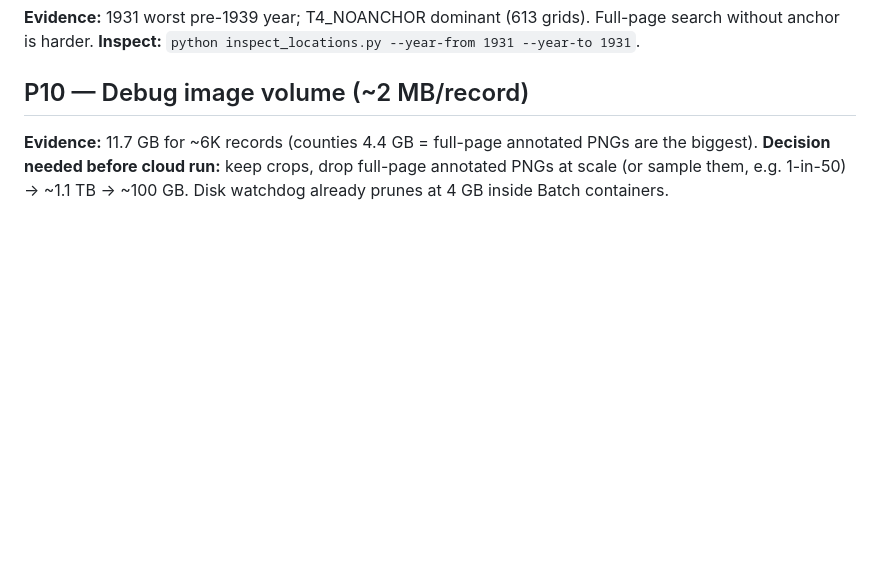
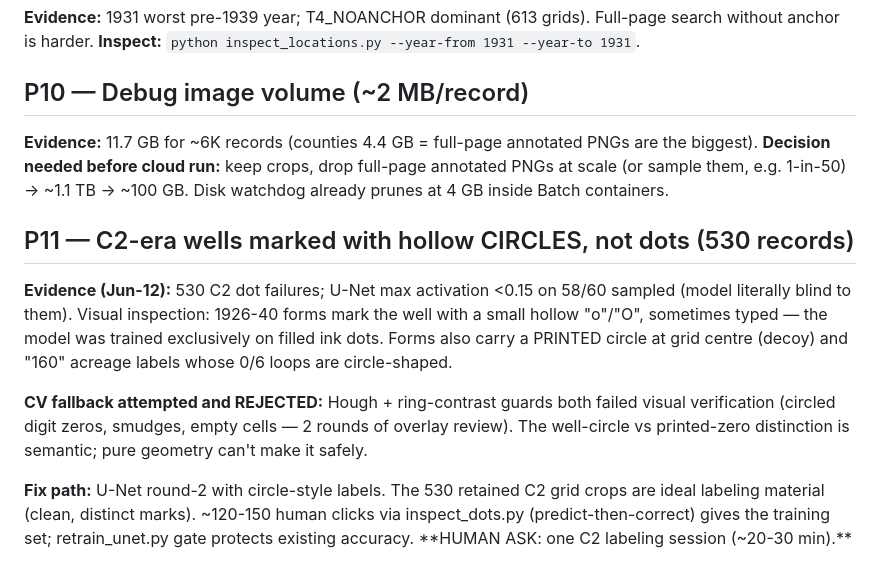
Before and after one commit to Akshaykumarmundrathi/osu-well-pipeline, a Markdown page: project/ISSUES_AND_FIXES.md, the part around the change. GitHub-like rendering; blank space fills up the shorter version.

Commit message:
docs: P11 — C2 hollow-circle well marks; CV fallback rejected after review
Co-Authored-By: Claude Fable 5 <noreply@anthropic.com>

```diff
--- a/project/ISSUES_AND_FIXES.md
+++ b/project/ISSUES_AND_FIXES.md
@@ -151,3 +151,24 @@ PNGs are the biggest).
 **Decision needed before cloud run:** keep crops, drop full-page annotated
 PNGs at scale (or sample them, e.g. 1-in-50) → ~1.1 TB → ~100 GB.
 Disk watchdog already prunes at 4 GB inside Batch containers.
+
+
+## P11 — C2-era wells marked with hollow CIRCLES, not dots (530 records)
+
+**Evidence (Jun-12):** 530 C2 dot failures; U-Net max activation <0.15 on
+58/60 sampled (model literally blind to them). Visual inspection: 1926-40
+forms mark the well with a small hollow "o"/"O", sometimes typed — the
+model was trained exclusively on filled ink dots. Forms also carry a
+PRINTED circle at grid centre (decoy) and "160" acreage labels whose 0/6
+loops are circle-shaped.
+
+**CV fallback attempted and REJECTED:** Hough + ring-contrast guards both
+failed visual verification (circled digit zeros, smudges, empty cells —
+2 rounds of overlay review). The well-circle vs printed-zero distinction
+is semantic; pure geometry can't make it safely.
+
+**Fix path:** U-Net round-2 with circle-style labels. The 530 retained C2
+grid crops are ideal labeling material (clean, distinct marks).
+~120-150 human clicks via inspect_dots.py (predict-then-correct) gives the
+training set; retrain_unet.py gate protects existing accuracy.
+**HUMAN ASK: one C2 labeling session (~20-30 min).**
```
